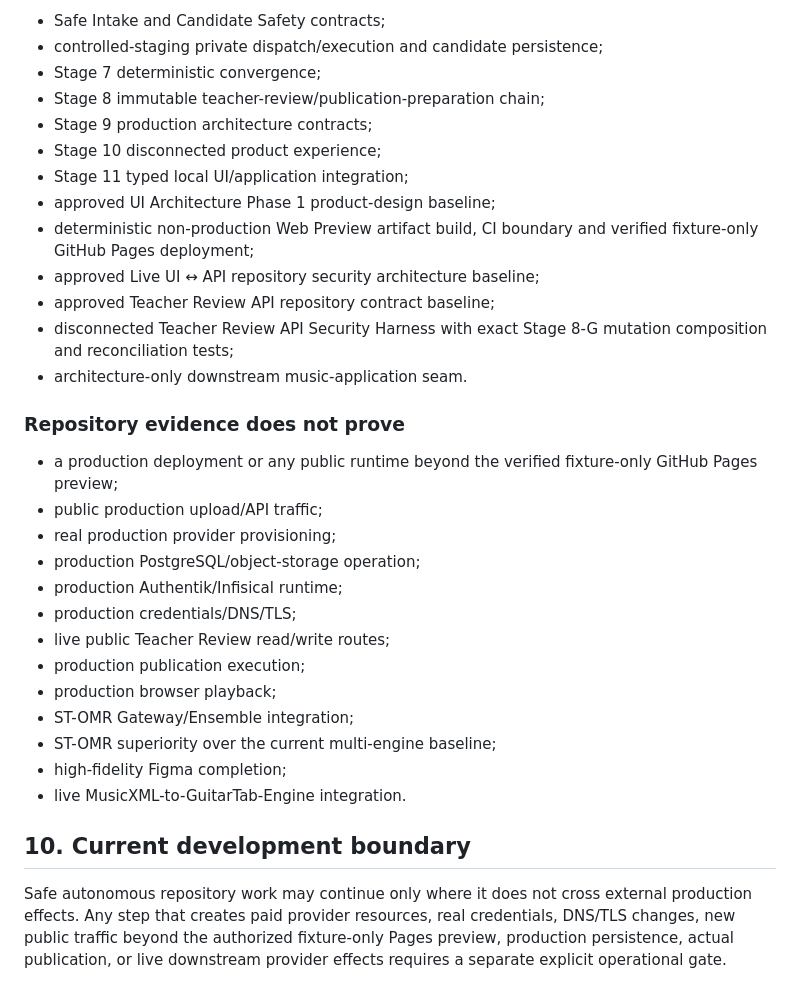
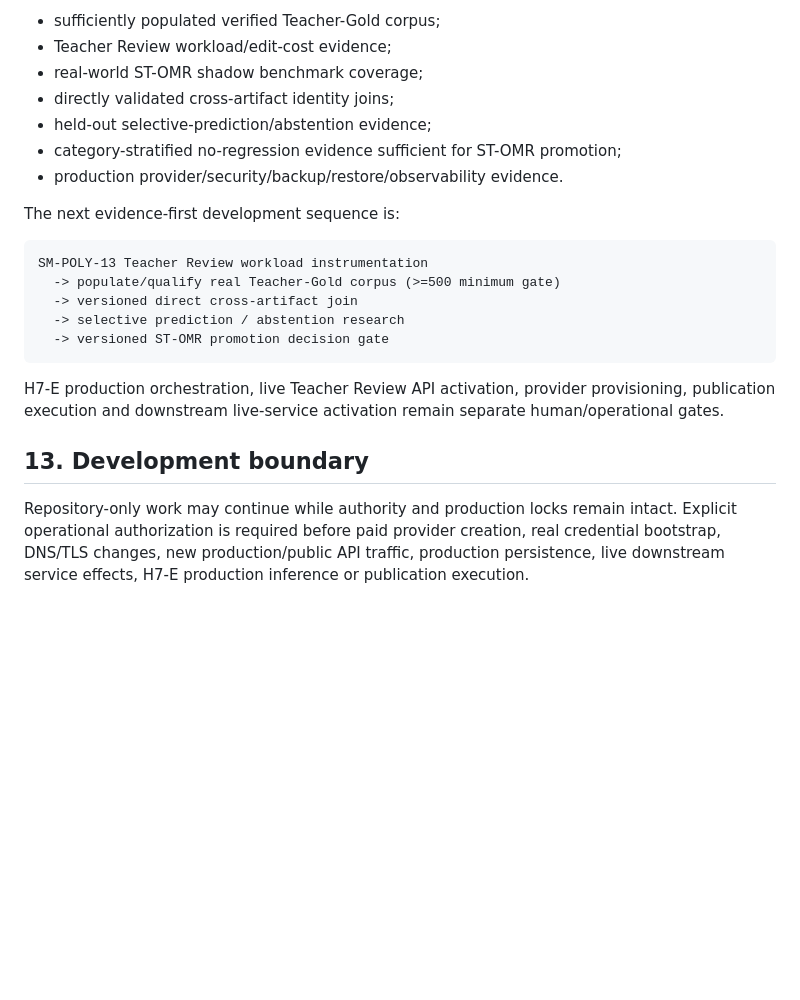
Before and after one commit to khfy7wpr5p-maker/scoremosaic-platform, a Markdown page: docs/architecture.md, the part around one of its changes. Rendered like a GitHub page; blank space fills up the shorter version.

````diff
--- a/docs/architecture.md
+++ b/docs/architecture.md
@@ -349,34 +265,24 @@ Approved unnumbered workstreams:
 
-- Safe Intake and Candidate Safety contracts;
-- controlled-staging private dispatch/execution and candidate persistence;
-- Stage 7 deterministic convergence;
-- Stage 8 immutable teacher-review/publication-preparation chain;
-- Stage 9 production architecture contracts;
-- Stage 10 disconnected product experience;
-- Stage 11 typed local UI/application integration;
-- approved UI Architecture Phase 1 product-design baseline;
-- deterministic non-production Web Preview artifact build, CI boundary and verified fixture-only GitHub Pages deployment;
-- approved Live UI ↔ API repository security architecture baseline;
-- approved Teacher Review API repository contract baseline;
-- disconnected Teacher Review API Security Harness with exact Stage 8-G mutation composition and reconciliation tests;
-- architecture-only downstream music-application seam.
+- sufficiently populated verified Teacher-Gold corpus;
+- Teacher Review workload/edit-cost evidence;
+- real-world ST-OMR shadow benchmark coverage;
+- directly validated cross-artifact identity joins;
+- held-out selective-prediction/abstention evidence;
+- category-stratified no-regression evidence sufficient for ST-OMR promotion;
+- production provider/security/backup/restore/observability evidence.
 
-### Repository evidence does not prove
+The next evidence-first development sequence is:
 
-- a production deployment or any public runtime beyond the verified fixture-only GitHub Pages preview;
-- public production upload/API traffic;
-- real production provider provisioning;
-- production PostgreSQL/object-storage operation;
-- production Authentik/Infisical runtime;
-- production credentials/DNS/TLS;
-- live public Teacher Review read/write routes;
-- production publication execution;
-- production browser playback;
-- ST-OMR Gateway/Ensemble integration;
-- ST-OMR superiority over the current multi-engine baseline;
-- high-fidelity Figma completion;
-- live MusicXML-to-GuitarTab-Engine integration.
+```text
+SM-POLY-13 Teacher Review workload instrumentation
+  -> populate/qualify real Teacher-Gold corpus (>=500 minimum gate)
+  -> versioned direct cross-artifact join
+  -> selective prediction / abstention research
+  -> versioned ST-OMR promotion decision gate
+```
 
-## 10. Current development boundary
+H7-E production orchestration, live Teacher Review API activation, provider provisioning, publication execution and downstream live-service activation remain separate human/operational gates.
 
-Safe autonomous repository work may continue only where it does not cross external production effects. Any step that creates paid provider resources, real credentials, DNS/TLS changes, new public traffic beyond the authorized fixture-only Pages preview, production persistence, actual publication, or live downstream provider effects requires a separate explicit operational gate.
+## 13. Development boundary
+
+Repository-only work may continue while authority and production locks remain intact. Explicit operational authorization is required before paid provider creation, real credential bootstrap, DNS/TLS changes, new production/public API traffic, production persistence, live downstream service effects, H7-E production inference or publication execution.
````
Also changed, not shown: other parts of docs/architecture.md (+144 -228 lines).
